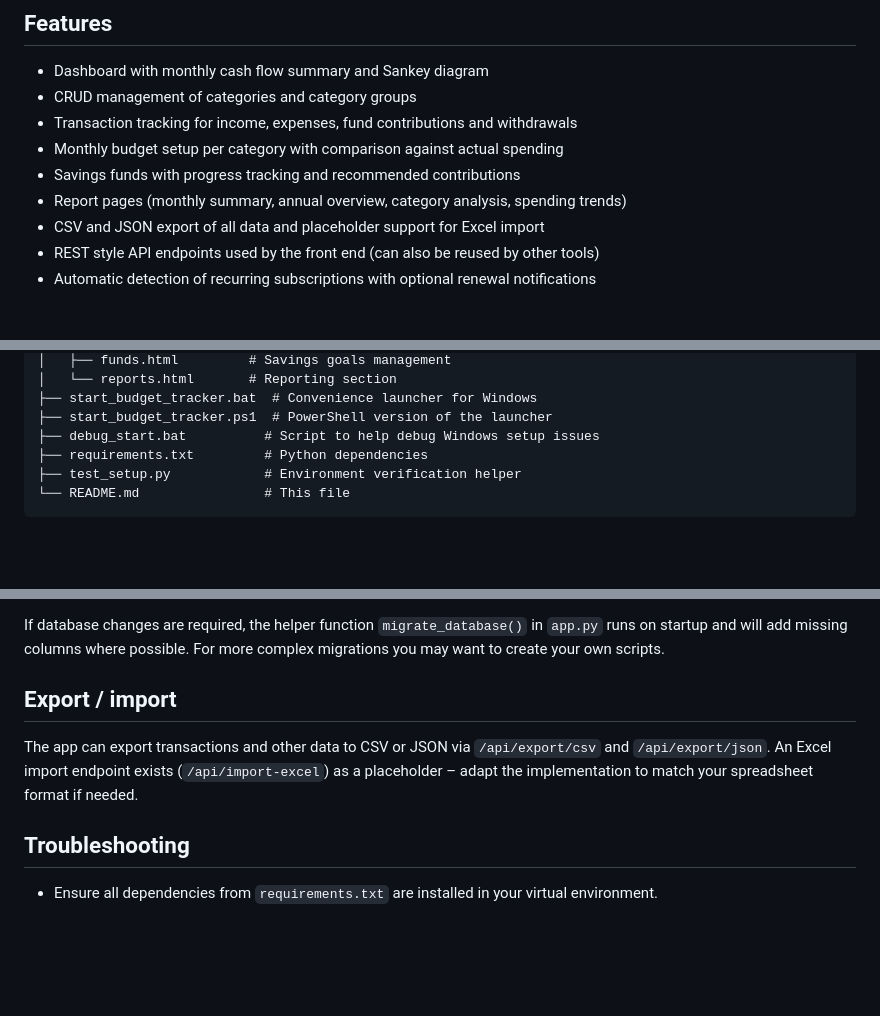
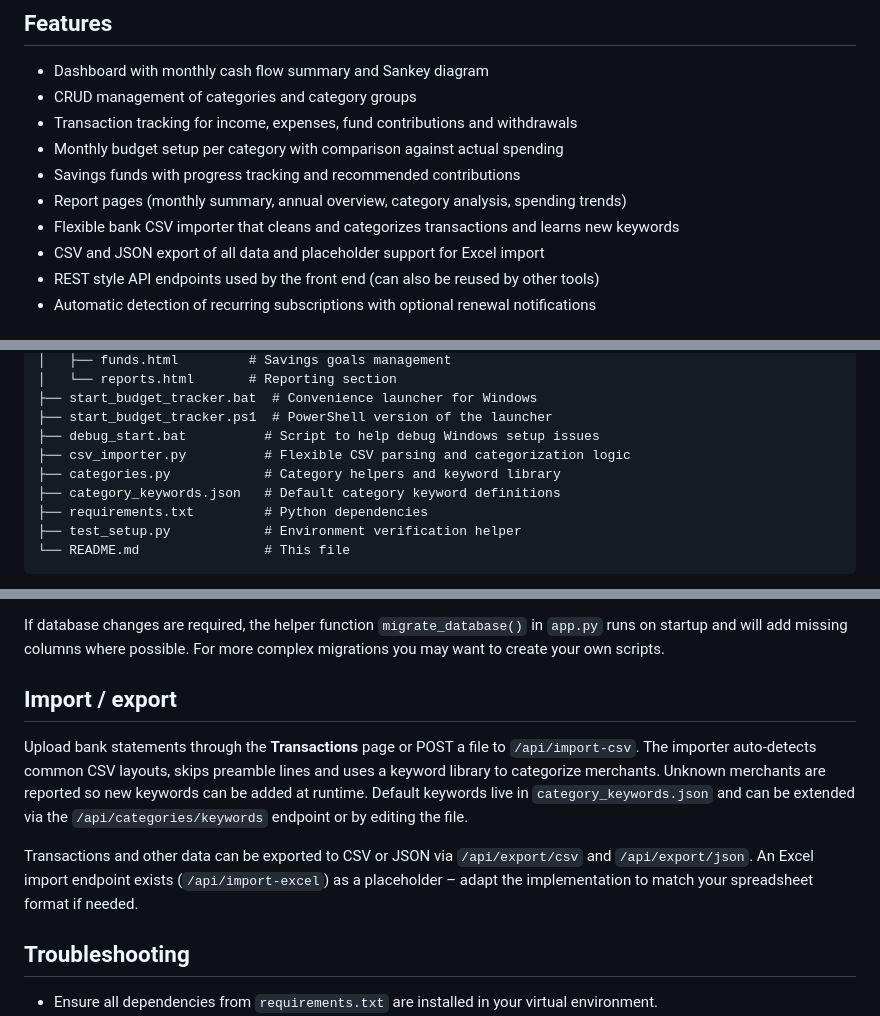
Before and after one commit to TheSimonella/budget_tracker, a Markdown page: README.md, 3 parts joined by grey strips. GitHub-like rendering; blank space fills up the shorter version.

Commit message:
docs: document CSV importer and keyword categories

```diff
--- a/README.md
+++ b/README.md
@@ -10,6 +10,7 @@ A personal budgeting application built with **Flask** and **SQLite**. It lets yo
 - Monthly budget setup per category with comparison against actual spending
 - Savings funds with progress tracking and recommended contributions
 - Report pages (monthly summary, annual overview, category analysis, spending trends)
+- Flexible bank CSV importer that cleans and categorizes transactions and learns new keywords
 - CSV and JSON export of all data and placeholder support for Excel import
 - REST style API endpoints used by the front end (can also be reused by other tools)
 - Automatic detection of recurring subscriptions with optional renewal notifications
@@ -30,6 +31,9 @@ A personal budgeting application built with **Flask** and **SQLite**. It lets yo
 ├── start_budget_tracker.bat  # Convenience launcher for Windows
 ├── start_budget_tracker.ps1  # PowerShell version of the launcher
 ├── debug_start.bat          # Script to help debug Windows setup issues
+├── csv_importer.py          # Flexible CSV parsing and categorization logic
+├── categories.py            # Category helpers and keyword library
+├── category_keywords.json   # Default category keyword definitions
 ├── requirements.txt         # Python dependencies
 ├── test_setup.py            # Environment verification helper
 └── README.md                # This file
@@ -73,9 +77,11 @@ The HTML templates under `templates/` use Bootstrap 5 and minimal inline JavaScr
 
 If database changes are required, the helper function `migrate_database()` in `app.py` runs on startup and will add missing columns where possible. For more complex migrations you may want to create your own scripts.
 
-## Export / import
+## Import / export
 
-The app can export transactions and other data to CSV or JSON via `/api/export/csv` and `/api/export/json`. An Excel import endpoint exists (`/api/import-excel`) as a placeholder – adapt the implementation to match your spreadsheet format if needed.
+Upload bank statements through the **Transactions** page or POST a file to `/api/import-csv`. The importer auto-detects common CSV layouts, skips preamble lines and uses a keyword library to categorize merchants. Unknown merchants are reported so new keywords can be added at runtime. Default keywords live in `category_keywords.json` and can be extended via the `/api/categories/keywords` endpoint or by editing the file.
+
+Transactions and other data can be exported to CSV or JSON via `/api/export/csv` and `/api/export/json`. An Excel import endpoint exists (`/api/import-excel`) as a placeholder – adapt the implementation to match your spreadsheet format if needed.
 
 ## Troubleshooting
 
```
